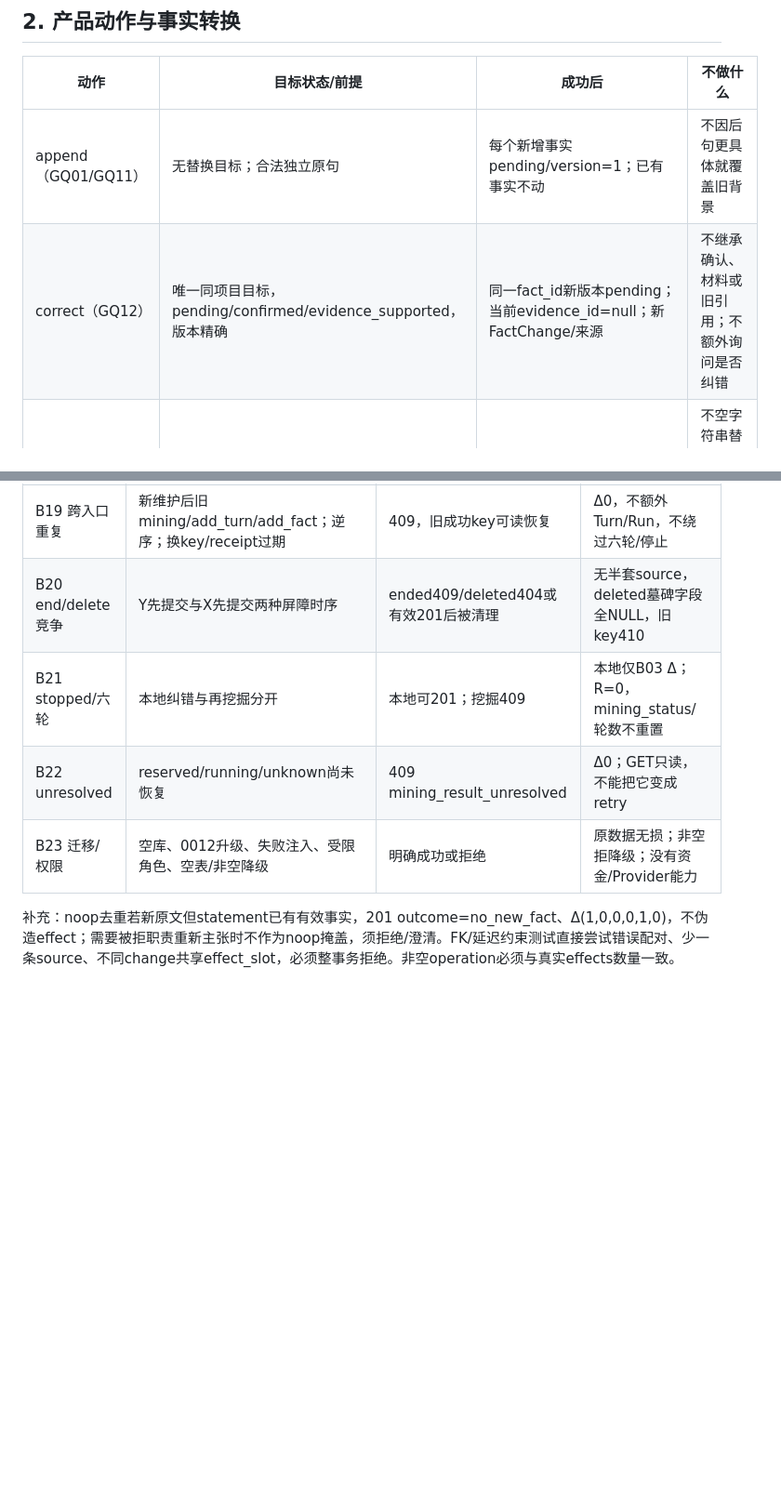
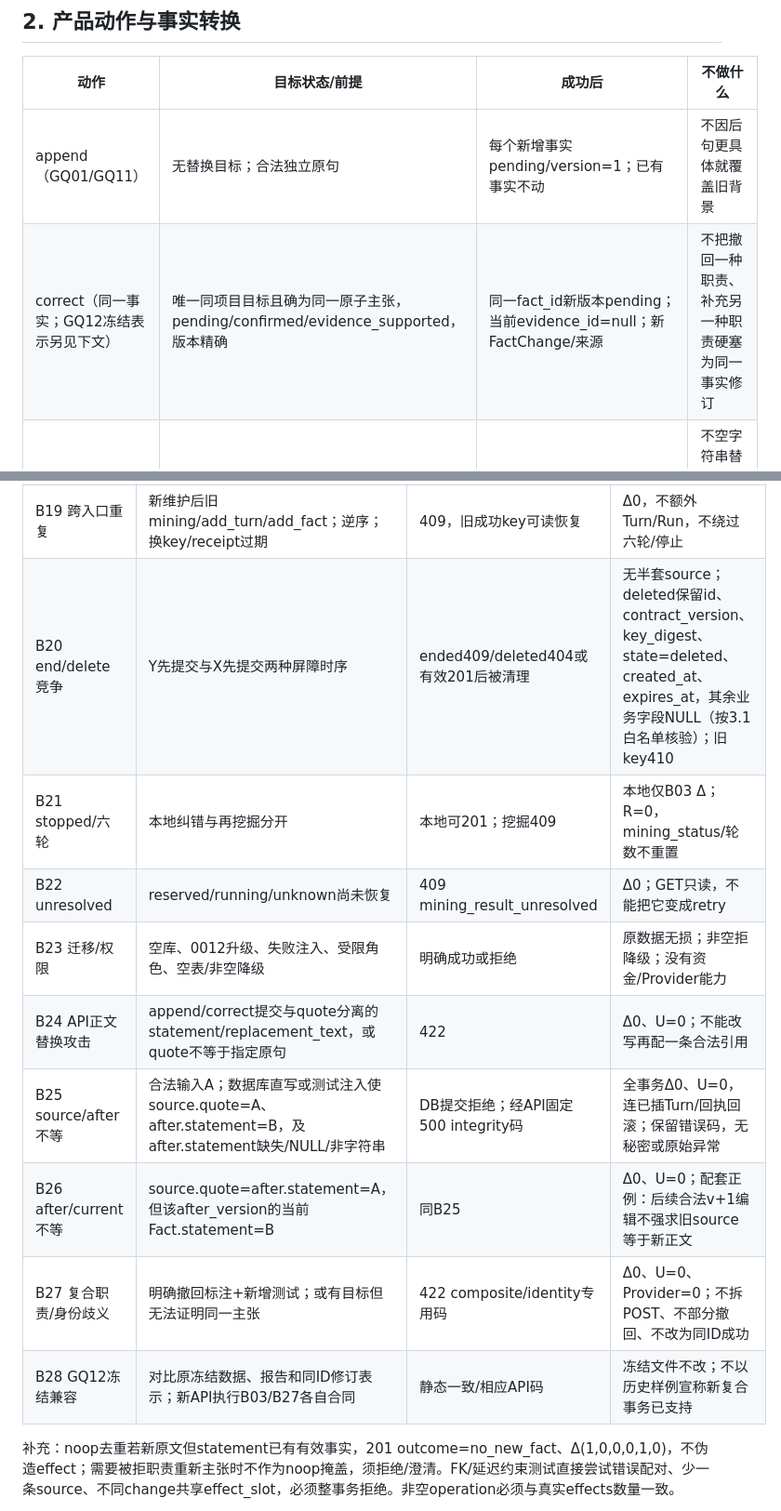
Before and after one commit to greglien282-a11y/ai-grad-job-assistant, a Markdown page: docs/FACT_MAINTENANCE_B1_DESIGN.md, 2 parts joined by grey strips. Shown at 93% size. Rendered like a GitHub page; blank space fills up the shorter version.

Commit message:
docs(mining): clarify correction identity and source invariants

```diff
--- a/docs/FACT_MAINTENANCE_B1_DESIGN.md
+++ b/docs/FACT_MAINTENANCE_B1_DESIGN.md
@@ -23,7 +23,7 @@
 | 动作 | 目标状态/前提 | 成功后 | 不做什么 |
 |---|---|---|---|
 | append（GQ01/GQ11） | 无替换目标；合法独立原句 | 每个新增事实pending/version=1；已有事实不动 | 不因后句更具体就覆盖旧背景 |
-| correct（GQ12） | 唯一同项目目标，pending/confirmed/evidence_supported，版本精确 | 同一fact_id新版本pending；当前evidence_id=null；新FactChange/来源 | 不继承确认、材料或旧引用；不额外询问是否纠错 |
+| correct（同一事实；GQ12冻结表示另见下文） | 唯一同项目目标且确为同一原子主张，pending/confirmed/evidence_supported，版本精确 | 同一fact_id新版本pending；当前evidence_id=null；新FactChange/来源 | 不把撤回一种职责、补充另一种职责硬塞为同一事实修订 |
 | withdraw | 同上，明确撤回但无替换句 | 同一fact变rejected，版本+1，保留原历史/撤回依据 | 不空字符串替换、不物理删除原Turn/历史 |
 | progress（GQ08） | 原话明确阶段；可有唯一关联旧计划 | 新阶段陈述形成独立pending；旧计划/history保留，关系指明是进展 | 不把计划改写成已完成，不推断线上效果 |
 | ambiguous | 无唯一目标/指代不清 | 一个needs_clarification回执；无任何事实改变 | 不选最高置信候选，不把它当成功纠错 |
@@ -259,10 +277,15 @@ sequenceDiagram
 | B17 COMMIT后退出 | 原连接断开再新进程GET | 200 | 原B03完整Δ，恢复Δ0；原文/版本一致 |
 | B18 引用权限 | 错quote/UTF-16偏移/越界/assistant/外会话目标 | 422或404 | Δ0，不泄露目标/原文；emoji/组合字符合法例201 |
 | B19 跨入口重复 | 新维护后旧mining/add_turn/add_fact；逆序；换key/receipt过期 | 409，旧成功key可读恢复 | Δ0，不额外Turn/Run，不绕过六轮/停止 |
-| B20 end/delete竞争 | Y先提交与X先提交两种屏障时序 | ended409/deleted404或有效201后被清理 | 无半套source，deleted墓碑字段全NULL，旧key410 |
+| B20 end/delete竞争 | Y先提交与X先提交两种屏障时序 | ended409/deleted404或有效201后被清理 | 无半套source；deleted保留id、contract_version、key_digest、state=deleted、created_at、expires_at，其余业务字段NULL（按3.1白名单核验）；旧key410 |
 | B21 stopped/六轮 | 本地纠错与再挖掘分开 | 本地可201；挖掘409 | 本地仅B03 Δ；R=0，mining_status/轮数不重置 |
 | B22 unresolved | reserved/running/unknown尚未恢复 | 409 mining_result_unresolved | Δ0；GET只读，不能把它变成retry |
 | B23 迁移/权限 | 空库、0012升级、失败注入、受限角色、空表/非空降级 | 明确成功或拒绝 | 原数据无损；非空拒降级；没有资金/Provider能力 |
+| B24 API正文替换攻击 | append/correct提交与quote分离的statement/replacement_text，或quote不等于指定原句 | 422 | Δ0、U=0；不能改写再配一条合法引用 |
+| B25 source/after不等 | 合法输入A；数据库直写或测试注入使source.quote=A、after.statement=B，及after.statement缺失/NULL/非字符串 | DB提交拒绝；经API固定500 integrity码 | 全事务Δ0、U=0，连已插Turn/回执回滚；保留错误码，无秘密或原始异常 |
+| B26 after/current不等 | source.quote=after.statement=A，但该after_version的当前Fact.statement=B | 同B25 | Δ0、U=0；配套正例：后续合法v+1编辑不强求旧source等于新正文 |
+| B27 复合职责/身份歧义 | 明确撤回标注+新增测试；或有目标但无法证明同一主张 | 422 composite/identity专用码 | Δ0、U=0、Provider=0；不拆POST、不部分撤回、不改为同ID成功 |
+| B28 GQ12冻结兼容 | 对比原冻结数据、报告和同ID修订表示；新API执行B03/B27各自合同 | 静态一致/相应API码 | 冻结文件不改；不以历史样例宣称新复合事务已支持 |
 
 补充：noop去重若新原文但statement已有有效事实，201 outcome=no_new_fact、Δ(1,0,0,0,1,0)，不伪造effect；需要被拒职责重新主张时不作为noop掩盖，须拒绝/澄清。FK/延迟约束测试直接尝试错误配对、少一条source、不同change共享effect_slot，必须整事务拒绝。非空operation必须与真实effects数量一致。
 
```
Also changed, not shown: other parts of docs/FACT_MAINTENANCE_B1_DESIGN.md (+20 -2 lines).
